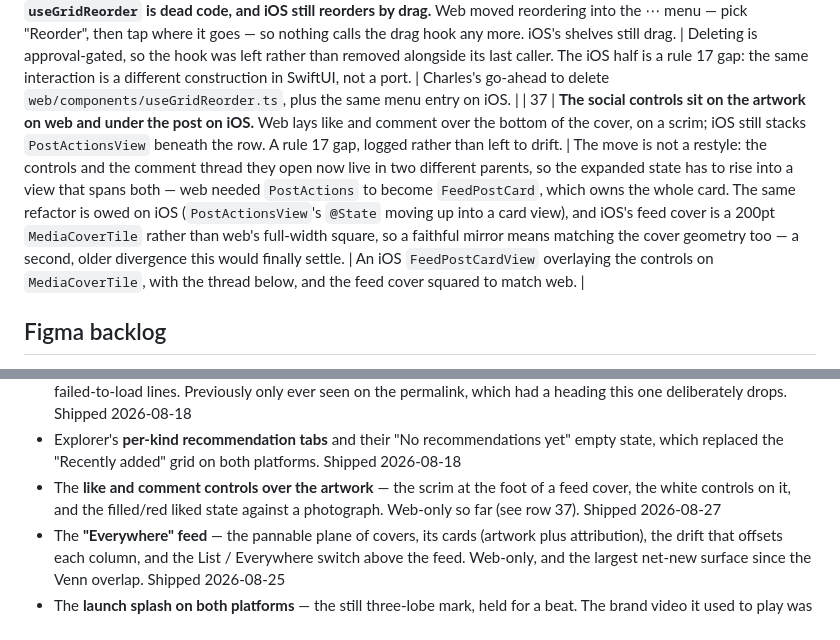
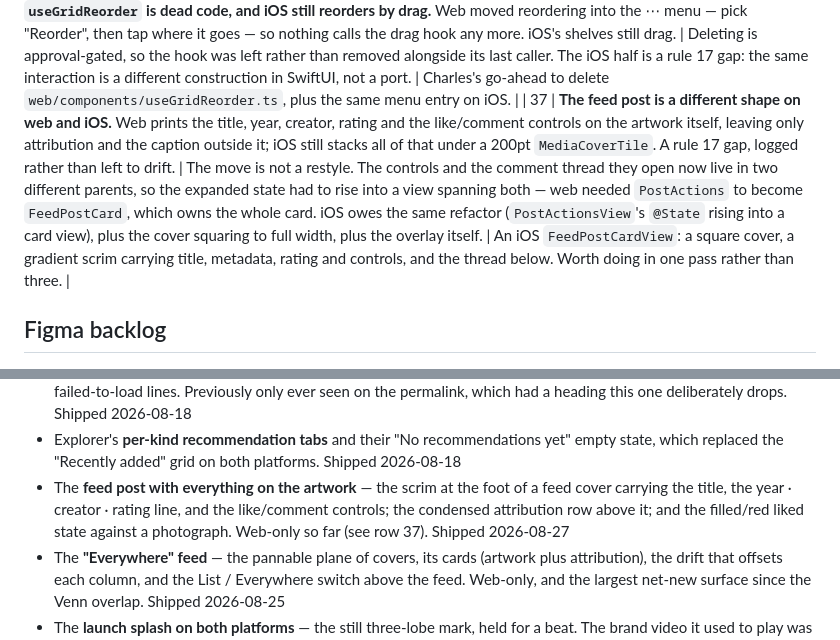
Before and after one commit to venn-social/venn, a Markdown page: docs/TECH_DEBT.md, 2 parts joined by grey strips. GitHub-like rendering.

Commit message:
docs: widen the feed parity gap to the whole post shape
Row thirty-seven was written when only the like and comment controls had
moved onto the artwork. The title, metadata and rating followed them, so
the gap it describes is now the shape of the post rather than the
placement of two glyphs.

Co-Authored-By: Claude Opus 5 <noreply@anthropic.com>

```diff
--- a/docs/TECH_DEBT.md
+++ b/docs/TECH_DEBT.md
@@ -45,7 +45,7 @@ Known, deliberate shortcuts — with the reason they exist and what unlocks fixi
 | 34 | **Two avatar helpers are now dead code.** Both platforms position and zoom an avatar before uploading it, so nothing calls `web/lib/avatarImage.ts` or `ios/Venn/Utils/AvatarImage.swift` any more. `AvatarImageTests` still passes, which is what makes this easy to miss — a green suite over code nothing calls. | Deleting is approval-gated in this repo, so the unused helpers were left rather than removed alongside their last callers. | Charles's go-ahead to delete both files and `ios/VennTests/Utils/AvatarImageTests.swift`. The cropper's own geometry is covered on both sides by `avatarCrop.test.ts` / `AvatarCropTests`. |
 | 35 | **The secondary-surfaces menu is a wheel on web and a list on iOS.** Web fans Settings / Lists / Activity / Last 12 Months onto an arc that unfurls from the button; iOS still presents them as rows. A rule 17 gap, logged rather than left to drift. | The wheel is built on measuring the toggle's viewport position and animating four absolutely-positioned links out of it. SwiftUI's version is its own construction — most likely offsets driven by a spring animation — rather than a port. | An iOS radial menu, or a decision that the wheel was a web-only flourish and iOS keeps rows. Worth deciding rather than drifting. |
 | 36 | **`useGridReorder` is dead code, and iOS still reorders by drag.** Web moved reordering into the ⋯ menu — pick "Reorder", then tap where it goes — so nothing calls the drag hook any more. iOS's shelves still drag. | Deleting is approval-gated, so the hook was left rather than removed alongside its last caller. The iOS half is a rule 17 gap: the same interaction is a different construction in SwiftUI, not a port. | Charles's go-ahead to delete `web/components/useGridReorder.ts`, plus the same menu entry on iOS. |
-| 37 | **The social controls sit on the artwork on web and under the post on iOS.** Web lays like and comment over the bottom of the cover, on a scrim; iOS still stacks `PostActionsView` beneath the row. A rule 17 gap, logged rather than left to drift. | The move is not a restyle: the controls and the comment thread they open now live in two different parents, so the expanded state has to rise into a view that spans both — web needed `PostActions` to become `FeedPostCard`, which owns the whole card. The same refactor is owed on iOS (`PostActionsView`'s `@State` moving up into a card view), and iOS's feed cover is a 200pt `MediaCoverTile` rather than web's full-width square, so a faithful mirror means matching the cover geometry too — a second, older divergence this would finally settle. | An iOS `FeedPostCardView` overlaying the controls on `MediaCoverTile`, with the thread below, and the feed cover squared to match web. |
+| 37 | **The feed post is a different shape on web and iOS.** Web prints the title, year, creator, rating and the like/comment controls on the artwork itself, leaving only attribution and the caption outside it; iOS still stacks all of that under a 200pt `MediaCoverTile`. A rule 17 gap, logged rather than left to drift. | The move is not a restyle. The controls and the comment thread they open now live in two different parents, so the expanded state had to rise into a view spanning both — web needed `PostActions` to become `FeedPostCard`, which owns the whole card. iOS owes the same refactor (`PostActionsView`'s `@State` rising into a card view), plus the cover squaring to full width, plus the overlay itself. | An iOS `FeedPostCardView`: a square cover, a gradient scrim carrying title, metadata, rating and controls, and the thread below. Worth doing in one pass rather than three. |
 
 ## Figma backlog
 
@@ -86,7 +86,7 @@ CLAUDE.md rule 15 (Figma-first) is suspended until the Figma Pro subscription la
 - "Where to **read**" and "Where to **listen**" on both platforms — the same provider-chip row as "Where to watch", but for books and albums, with its own heading and a footnote saying these are searches rather than an availability claim. Shipped 2026-08-17
 - The **inline comment thread** under a feed row, on both platforms — the expanded state of the comment tally: the divider, the thread itself (roots, indented replies, edit/reply/delete affordances), the composer, and the loading and failed-to-load lines. Previously only ever seen on the permalink, which had a heading this one deliberately drops. Shipped 2026-08-18
 - Explorer's **per-kind recommendation tabs** and their "No recommendations yet" empty state, which replaced the "Recently added" grid on both platforms. Shipped 2026-08-18
-- The **like and comment controls over the artwork** — the scrim at the foot of a feed cover, the white controls on it, and the filled/red liked state against a photograph. Web-only so far (see row 37). Shipped 2026-08-27
+- The **feed post with everything on the artwork** — the scrim at the foot of a feed cover carrying the title, the year · creator · rating line, and the like/comment controls; the condensed attribution row above it; and the filled/red liked state against a photograph. Web-only so far (see row 37). Shipped 2026-08-27
 - The **"Everywhere" feed** — the pannable plane of covers, its cards (artwork plus attribution), the drift that offsets each column, and the List / Everywhere switch above the feed. Web-only, and the largest net-new surface since the Venn overlap. Shipped 2026-08-25
 - The **launch splash on both platforms** — the still three-lobe mark, held for a beat. The brand video it used to play was dropped on 2026-08-26 (it did not look good), so what needs a frame is the mark, its size, and the fade.
 - **Shelf arrows** — the circular chevron buttons that flank a horizontal row in place of a scrollbar, including their disabled-at-the-end state. Shipped 2026-08-25
```
